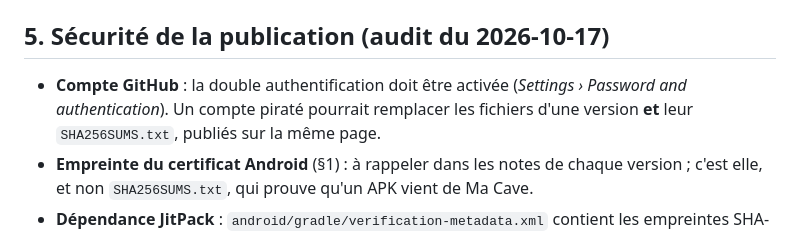
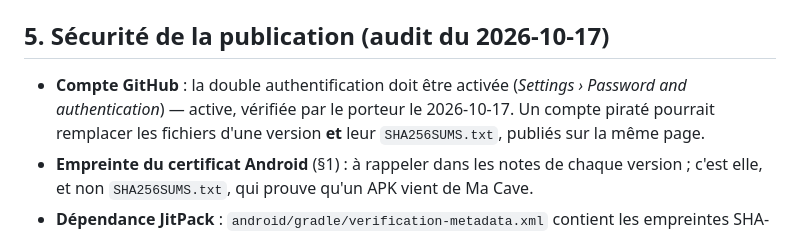
Before and after one commit to Max-horion/MaCave, a Markdown page: docs/diffusion.md, the part around the change. Rendered like a GitHub page.

```diff
--- a/docs/diffusion.md
+++ b/docs/diffusion.md
@@ -136,7 +136,7 @@ Méthode, à refaire avant toute nouvelle publication si des fichiers sensibles
 
 ## 5. Sécurité de la publication (audit du 2026-10-17)
 
-- **Compte GitHub** : la double authentification doit être activée (*Settings › Password and authentication*). Un compte piraté pourrait remplacer les fichiers d'une version **et** leur `SHA256SUMS.txt`, publiés sur la même page.
+- **Compte GitHub** : la double authentification doit être activée (*Settings › Password and authentication*) — active, vérifiée par le porteur le 2026-10-17. Un compte piraté pourrait remplacer les fichiers d'une version **et** leur `SHA256SUMS.txt`, publiés sur la même page.
 - **Empreinte du certificat Android** (§1) : à rappeler dans les notes de chaque version ; c'est elle, et non `SHA256SUMS.txt`, qui prouve qu'un APK vient de Ma Cave.
 - **Dépendance JitPack** : `android/gradle/verification-metadata.xml` contient les empreintes SHA-256 de Tesseract4Android 4.9.0 ; Gradle refuse de compiler si les fichiers téléchargés diffèrent (« Dependency verification failed »). À la mise à jour de cette bibliothèque : relever les empreintes des nouveaux `.aar`, `.pom` et `.module` sur `https://jitpack.io/cz/adaptech/tesseract4android/…` et les remplacer. Les autres dépendances (Google, Maven Central) ne sont pas vérifiées : elles changent à chaque mise à jour de Flutter.
 - **Installateur Windows non signé** : SmartScreen avertit à l'installation. Piste : programme gratuit de signature pour les logiciels libres (SignPath Foundation), qui exige une compilation par GitHub Actions — point à rediscuter (CDC §12).
```
Also changed, not shown: CLAUDE.md (+1 -1 lines), docs/journal.md (+1 -0 lines).
